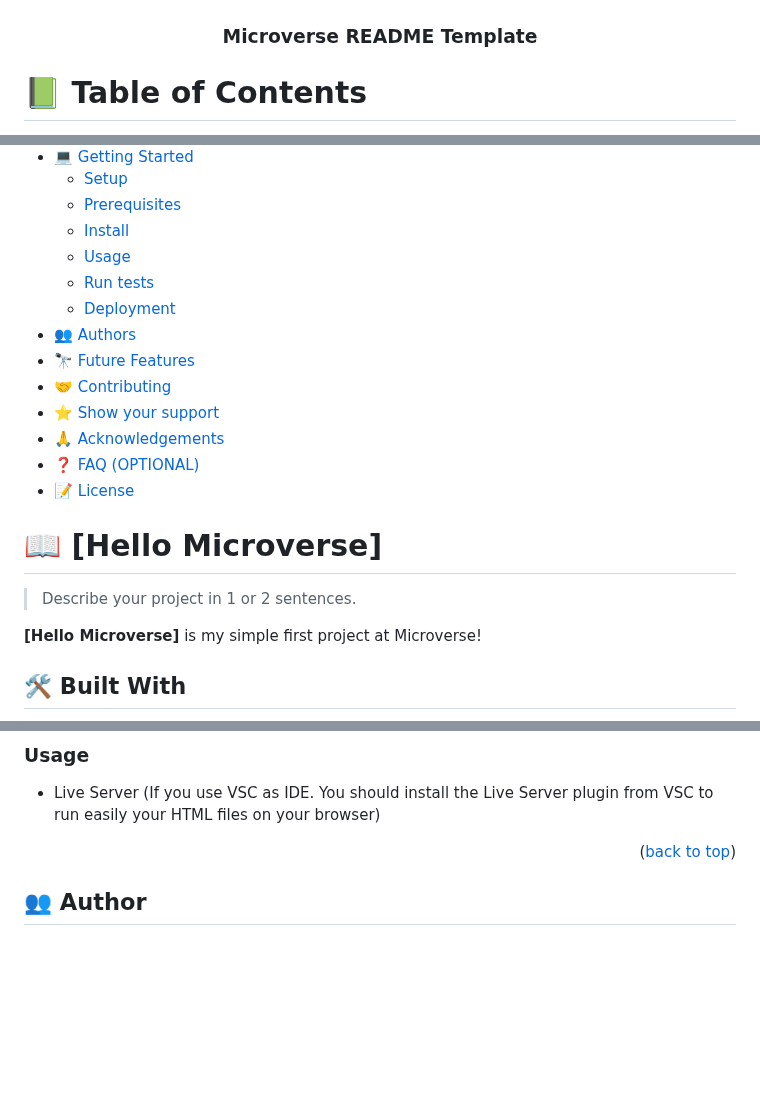
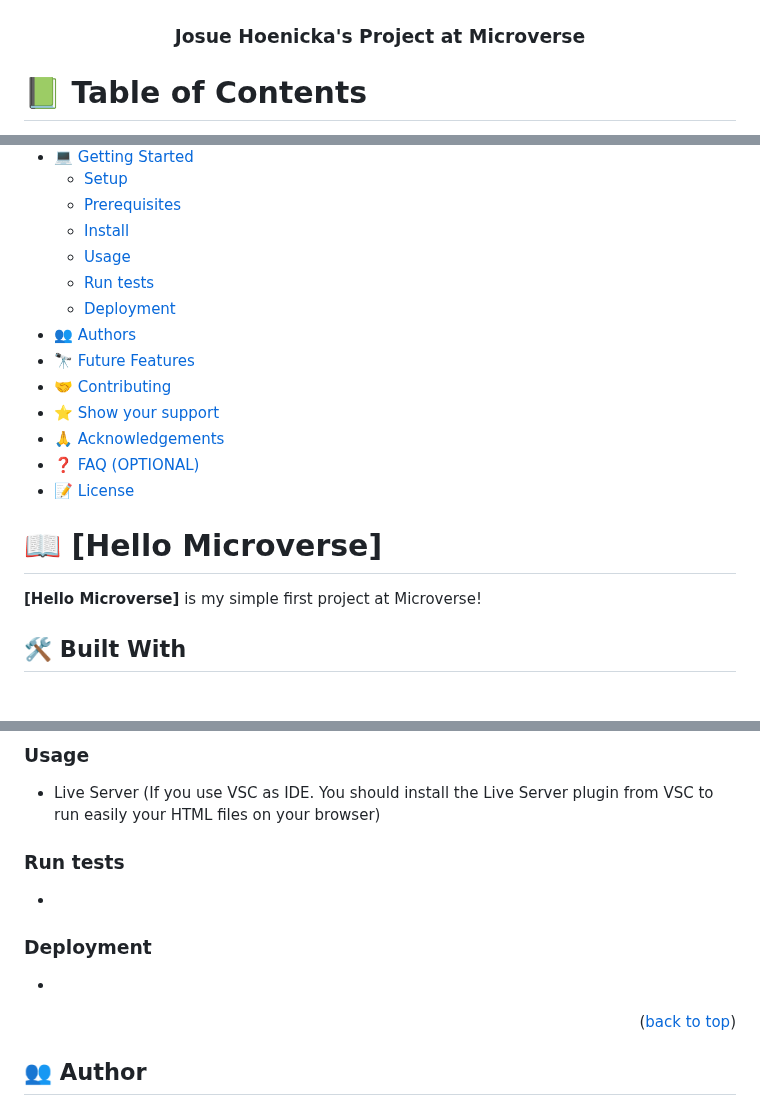
Before and after one commit to josuehoenicka/firts-microverse-project, a Markdown page: README.md, 3 parts joined by grey strips. Rendered like a GitHub page; blank space fills up the shorter version.

Commit message:
update: main title / run and deployment section

```diff
--- a/README.md
+++ b/README.md
@@ -4,7 +4,7 @@
   <img src="murple_logo.png" alt="logo" width="140"  height="auto" />
   <br/>
 
-  <h3><b>Microverse README Template</b></h3>
+  <h3><b>Josue Hoenicka's Project at Microverse</b></h3>
 
 </div>
 
@@ -31,8 +31,6 @@
 - [📝 License](#license)
 
 # 📖 [Hello Microverse] <a name="about-project"></a>
-
-> Describe your project in 1 or 2 sentences.
 
 **[Hello Microverse]** is my simple first project at Microverse!
 
@@ -79,6 +77,14 @@ If you have Windows and want to use linters use: (OPTIONAL)
 - Live Server (If you use VSC as IDE. You should install the Live Server plugin from VSC to run easily your HTML files on your browser)
 
 
+### Run tests
+
+-
+
+### Deployment
+
+-
+
 <p align="right">(<a href="#readme-top">back to top</a>)</p>
 
 ## 👥 Author <a name="authors"></a>
```
Also changed, not shown: other parts of README.md (+1 -2 lines).
